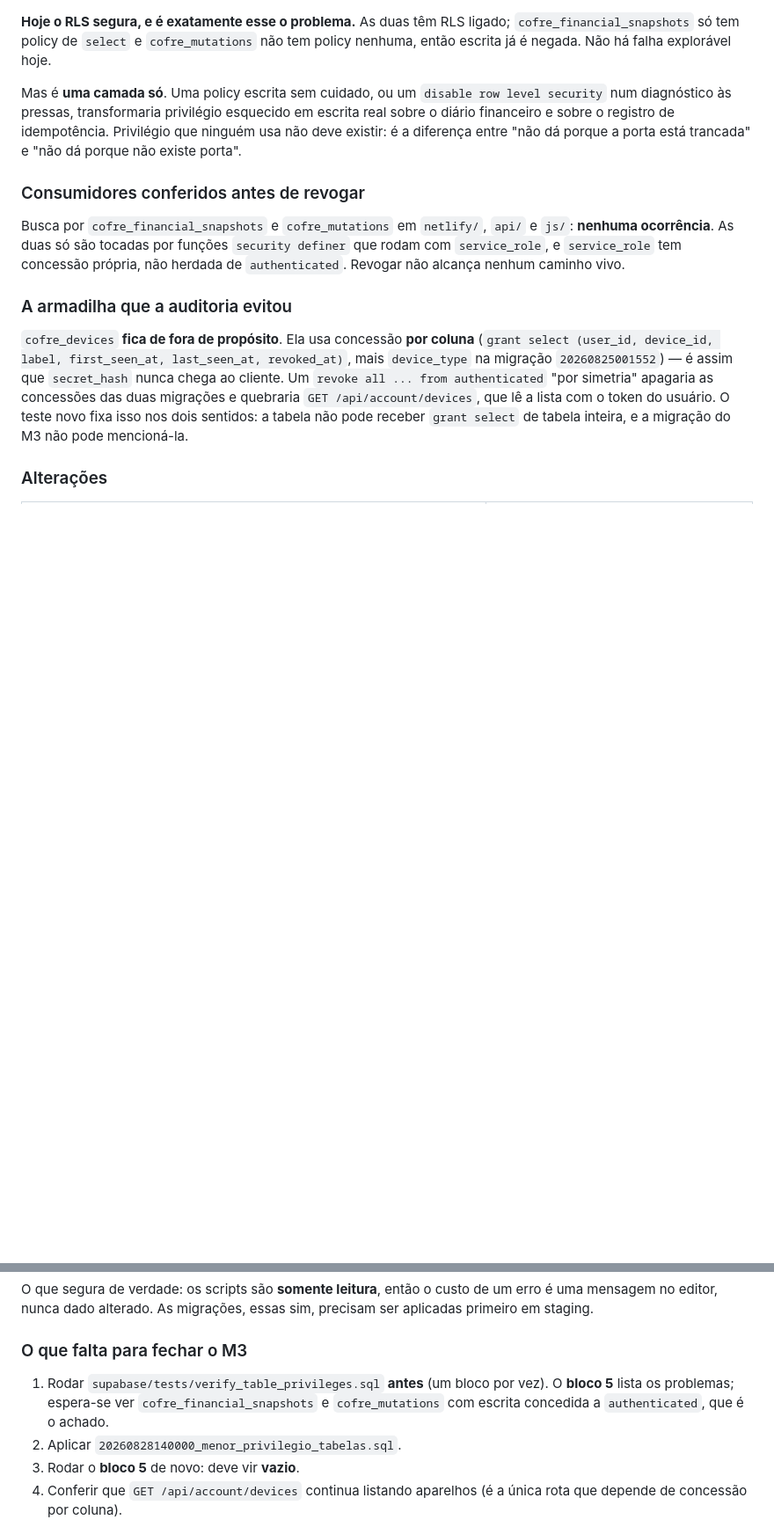
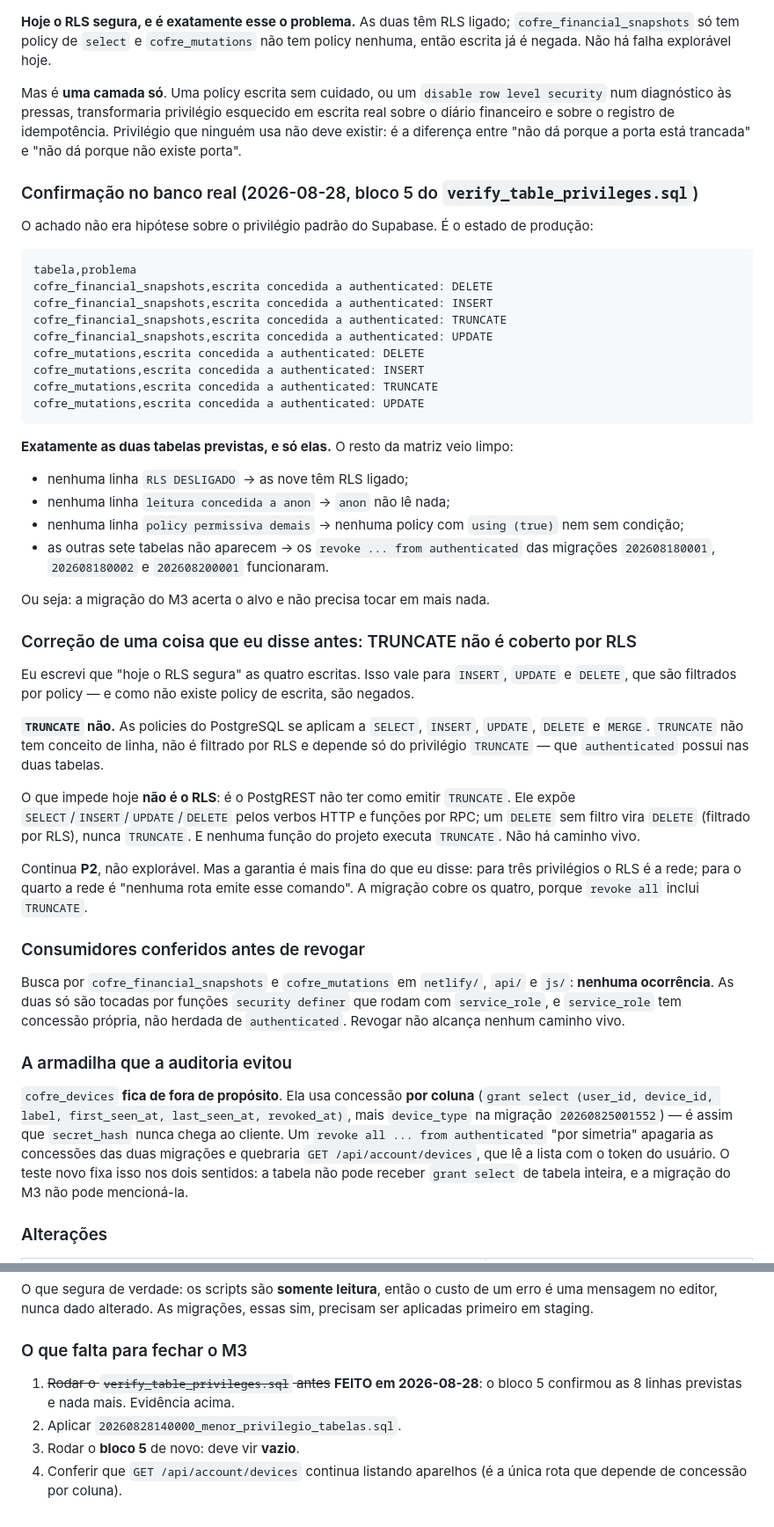
Before and after one commit to zRenan0/finance-manager, a Markdown page: FINANCEMANAGER_AUDIT_PROGRESS.md, 2 parts joined by grey strips. Shown at 88% size. GitHub-like rendering; blank space fills up the shorter version.

Commit message:
docs: confirma no banco real o achado de privilegio do modulo 3
O bloco 5 rodou em producao e devolveu exatamente as oito linhas previstas:
INSERT, UPDATE, DELETE e TRUNCATE concedidos a authenticated em
cofre_financial_snapshots e cofre_mutations, e mais nada. As outras sete
tabelas nao aparecem, anon nao le nada, RLS ligado nas nove e nenhuma policy
permissiva. A migracao acerta o alvo sem tocar em mais nada.

Corrige uma afirmacao anterior: eu disse que o RLS segurava as quatro
escritas. Vale para INSERT, UPDATE e DELETE, que sao filtrados por policy.
TRUNCATE nao: policy do PostgreSQL nao se aplica a TRUNCATE, que nao tem
conceito de linha e depende so do privilegio. O que impede hoje e o PostgREST
nao ter como emitir esse comando, nao o RLS. Continua P2 e sem caminho vivo,
mas a garantia e mais fina do que eu havia descrito.

Co-Authored-By: Claude Opus 5 <noreply@anthropic.com>

````diff
--- a/FINANCEMANAGER_AUDIT_PROGRESS.md
+++ b/FINANCEMANAGER_AUDIT_PROGRESS.md
@@ -567,6 +567,52 @@ esquecido em escrita real sobre o diário financeiro e sobre o registro de idemp
 Privilégio que ninguém usa não deve existir: é a diferença entre "não dá porque a porta
 está trancada" e "não dá porque não existe porta".
 
+### Confirmação no banco real (2026-08-28, bloco 5 do `verify_table_privileges.sql`)
+
+O achado não era hipótese sobre o privilégio padrão do Supabase. É o estado de produção:
+
+```
+tabela,problema
+cofre_financial_snapshots,escrita concedida a authenticated: DELETE
+cofre_financial_snapshots,escrita concedida a authenticated: INSERT
+cofre_financial_snapshots,escrita concedida a authenticated: TRUNCATE
+cofre_financial_snapshots,escrita concedida a authenticated: UPDATE
+cofre_mutations,escrita concedida a authenticated: DELETE
+cofre_mutations,escrita concedida a authenticated: INSERT
+cofre_mutations,escrita concedida a authenticated: TRUNCATE
+cofre_mutations,escrita concedida a authenticated: UPDATE
+```
+
+**Exatamente as duas tabelas previstas, e só elas.** O resto da matriz veio limpo:
+
+- nenhuma linha `RLS DESLIGADO` → as nove têm RLS ligado;
+- nenhuma linha `leitura concedida a anon` → `anon` não lê nada;
+- nenhuma linha `policy permissiva demais` → nenhuma policy com `using (true)` nem sem
+  condição;
+- as outras sete tabelas não aparecem → os `revoke ... from authenticated` das
+  migrações `202608180001`, `202608180002` e `202608200001` funcionaram.
+
+Ou seja: a migração do M3 acerta o alvo e não precisa tocar em mais nada.
+
+### Correção de uma coisa que eu disse antes: TRUNCATE não é coberto por RLS
+
+Eu escrevi que "hoje o RLS segura" as quatro escritas. Isso vale para `INSERT`,
+`UPDATE` e `DELETE`, que são filtrados por policy — e como não existe policy de escrita,
+são negados.
+
+**`TRUNCATE` não.** As policies do PostgreSQL se aplicam a `SELECT`, `INSERT`, `UPDATE`,
+`DELETE` e `MERGE`. `TRUNCATE` não tem conceito de linha, não é filtrado por RLS e
+depende só do privilégio `TRUNCATE` — que `authenticated` possui nas duas tabelas.
+
+O que impede hoje **não é o RLS**: é o PostgREST não ter como emitir `TRUNCATE`. Ele
+expõe `SELECT`/`INSERT`/`UPDATE`/`DELETE` pelos verbos HTTP e funções por RPC; um
+`DELETE` sem filtro vira `DELETE` (filtrado por RLS), nunca `TRUNCATE`. E nenhuma função
+do projeto executa `TRUNCATE`. Não há caminho vivo.
+
+Continua **P2**, não explorável. Mas a garantia é mais fina do que eu disse: para três
+privilégios o RLS é a rede; para o quarto a rede é "nenhuma rota emite esse comando". A
+migração cobre os quatro, porque `revoke all` inclui `TRUNCATE`.
+
 ### Consumidores conferidos antes de revogar
 
 Busca por `cofre_financial_snapshots` e `cofre_mutations` em `netlify/`, `api/` e `js/`:
@@ -671,9 +717,8 @@ aplicadas primeiro em staging.
 
 ### O que falta para fechar o M3
 
-1. Rodar `supabase/tests/verify_table_privileges.sql` **antes** (um bloco por vez).
-   O **bloco 5** lista os problemas; espera-se ver `cofre_financial_snapshots` e
-   `cofre_mutations` com escrita concedida a `authenticated`, que é o achado.
+1. ~~Rodar o `verify_table_privileges.sql` antes~~ **FEITO em 2026-08-28**: o bloco 5
+   confirmou as 8 linhas previstas e nada mais. Evidência acima.
 2. Aplicar `20260828140000_menor_privilegio_tabelas.sql`.
 3. Rodar o **bloco 5** de novo: deve vir **vazio**.
 4. Conferir que `GET /api/account/devices` continua listando aparelhos (é a única rota
````
